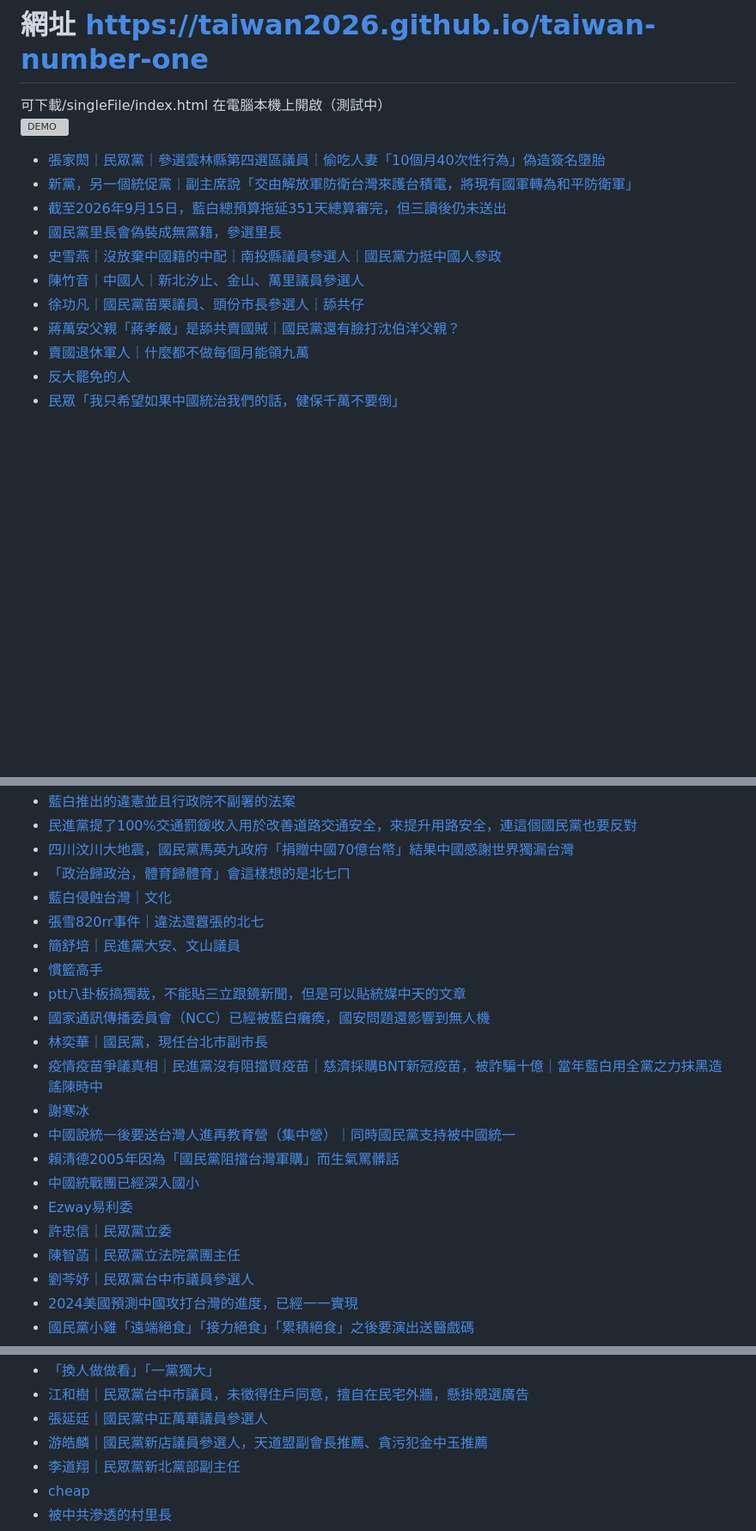
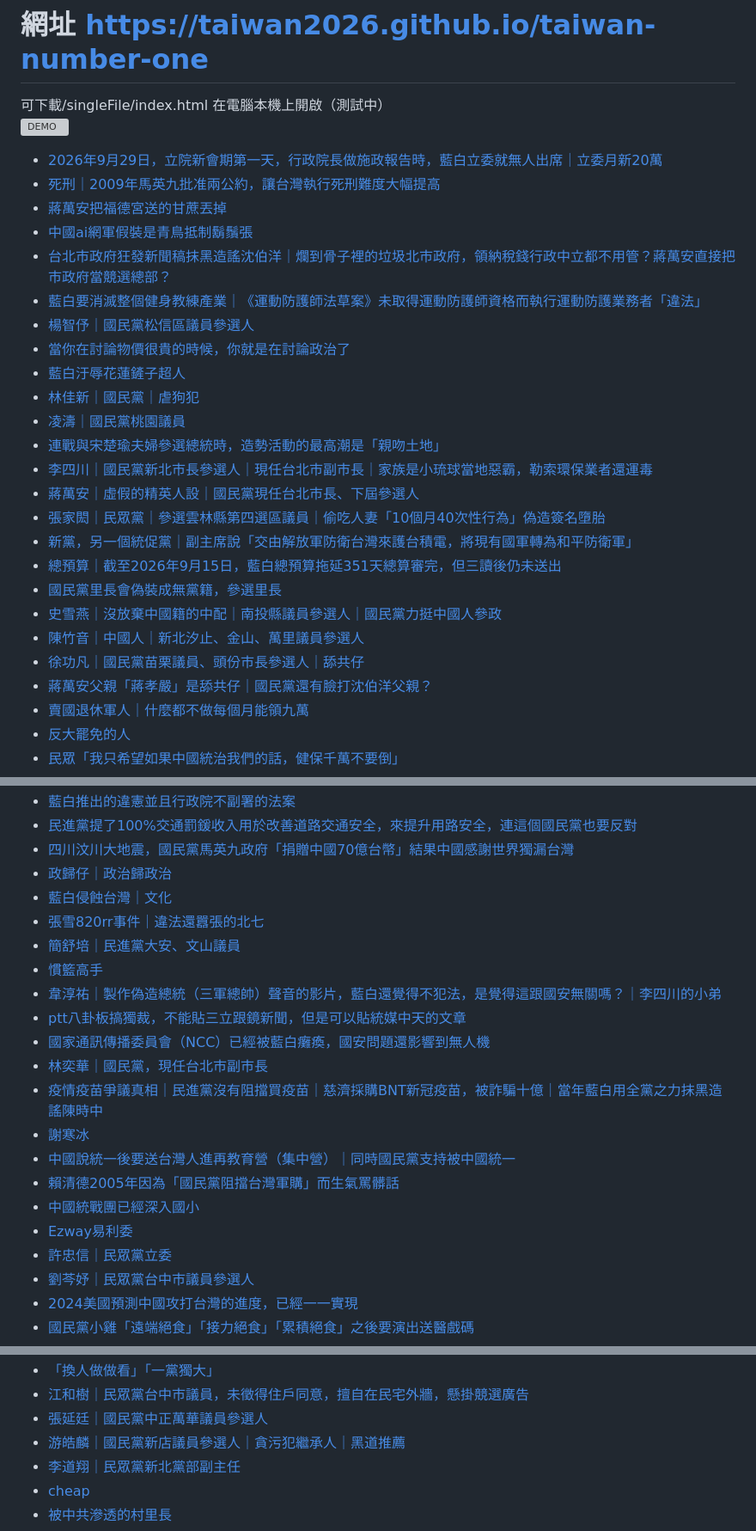
Before and after one commit to taiwan2026/taiwan-number-one, a Markdown page: README.md, 3 parts joined by grey strips. Shown at 86% size. Rendered like a GitHub page; blank space fills up the shorter version; grey boxes are pictures that could not be loaded.

```diff
--- a/README.md
+++ b/README.md
@@ -4,14 +4,28 @@
 ![DEMO](https://github.com/taiwan2026/taiwan-number-one/blob/main/demo.gif)
 
 
+- [2026年9月29日，立院新會期第一天，行政院長做施政報告時，藍白立委就無人出席｜立委月新20萬](https://taiwan2026.github.io/taiwan-number-one?article_id=352)
+- [死刑｜2009年馬英九批准兩公約，讓台灣執行死刑難度大幅提高](https://taiwan2026.github.io/taiwan-number-one?article_id=351)
+- [蔣萬安把福德宮送的甘蔗丟掉](https://taiwan2026.github.io/taiwan-number-one?article_id=350)
+- [中國ai網軍假裝是青鳥抵制鬍鬚張](https://taiwan2026.github.io/taiwan-number-one?article_id=349)
+- [台北市政府狂發新聞稿抹黑造謠沈伯洋｜爛到骨子裡的垃圾北市政府，領納稅錢行政中立都不用管？蔣萬安直接把市政府當競選總部？](https://taiwan2026.github.io/taiwan-number-one?article_id=348)
+- [藍白要消滅整個健身教練產業｜《運動防護師法草案》未取得運動防護師資格而執行運動防護業務者「違法」](https://taiwan2026.github.io/taiwan-number-one?article_id=347)
+- [楊智伃｜國民黨松信區議員參選人](https://taiwan2026.github.io/taiwan-number-one?article_id=346)
+- [當你在討論物價很貴的時候，你就是在討論政治了](https://taiwan2026.github.io/taiwan-number-one?article_id=345)
+- [藍白汙辱花蓮鏟子超人](https://taiwan2026.github.io/taiwan-number-one?article_id=344)
+- [林佳新｜國民黨｜虐狗犯](https://taiwan2026.github.io/taiwan-number-one?article_id=343)
+- [凌濤｜國民黨桃園議員](https://taiwan2026.github.io/taiwan-number-one?article_id=342)
+- [連戰與宋楚瑜夫婦參選總統時，造勢活動的最高潮是「親吻土地」](https://taiwan2026.github.io/taiwan-number-one?article_id=341)
+- [李四川｜國民黨新北市長參選人｜現任台北市副市長｜家族是小琉球當地惡霸，勒索環保業者還運毒](https://taiwan2026.github.io/taiwan-number-one?article_id=339)
+- [蔣萬安｜虛假的精英人設｜國民黨現任台北市長、下屆參選人](https://taiwan2026.github.io/taiwan-number-one?article_id=338)
 - [張家閎｜民眾黨｜參選雲林縣第四選區議員｜偷吃人妻「10個月40次性行為」偽造簽名墮胎](https://taiwan2026.github.io/taiwan-number-one?article_id=335)
 - [新黨，另一個統促黨｜副主席說「交由解放軍防衛台灣來護台積電，將現有國軍轉為和平防衛軍」](https://taiwan2026.github.io/taiwan-number-one?article_id=334)
-- [截至2026年9月15日，藍白總預算拖延351天總算審完，但三讀後仍未送出](https://taiwan2026.github.io/taiwan-number-one?article_id=333)
+- [總預算｜截至2026年9月15日，藍白總預算拖延351天總算審完，但三讀後仍未送出](https://taiwan2026.github.io/taiwan-number-one?article_id=333)
 - [國民黨里長會偽裝成無黨籍，參選里長](https://taiwan2026.github.io/taiwan-number-one?article_id=332)
 - [史雪燕｜沒放棄中國籍的中配｜南投縣議員參選人｜國民黨力挺中國人參政](https://taiwan2026.github.io/taiwan-number-one?article_id=330)
 - [陳竹音｜中國人｜新北汐止、金山、萬里議員參選人](https://taiwan2026.github.io/taiwan-number-one?article_id=329)
 - [徐功凡｜國民黨苗栗議員、頭份市長參選人｜舔共仔](https://taiwan2026.github.io/taiwan-number-one?article_id=328)
-- [蔣萬安父親「蔣孝嚴」是舔共賣國賊｜國民黨還有臉打沈伯洋父親？](https://taiwan2026.github.io/taiwan-number-one?article_id=327)
+- [蔣萬安父親「蔣孝嚴」是舔共仔｜國民黨還有臉打沈伯洋父親？](https://taiwan2026.github.io/taiwan-number-one?article_id=327)
 - [賣國退休軍人｜什麼都不做每個月能領九萬](https://taiwan2026.github.io/taiwan-number-one?article_id=326)
 - [反大罷免的人](https://taiwan2026.github.io/taiwan-number-one?article_id=323)
 - [民眾「我只希望如果中國統治我們的話，健保千萬不要倒」](https://taiwan2026.github.io/taiwan-number-one?article_id=322)
@@ -52,11 +66,12 @@
 - [藍白推出的違憲並且行政院不副署的法案](https://taiwan2026.github.io/taiwan-number-one?article_id=273)
 - [民進黨提了100%交通罰鍰收入用於改善道路交通安全，來提升用路安全，連這個國民黨也要反對](https://taiwan2026.github.io/taiwan-number-one?article_id=271)
 - [四川汶川大地震，國民黨馬英九政府「捐贈中國70億台幣」結果中國感謝世界獨漏台灣](https://taiwan2026.github.io/taiwan-number-one?article_id=270)
-- [「政治歸政治，體育歸體育」會這樣想的是北七ㄇ](https://taiwan2026.github.io/taiwan-number-one?article_id=269)
+- [政歸仔｜政治歸政治](https://taiwan2026.github.io/taiwan-number-one?article_id=269)
 - [藍白侵蝕台灣｜文化](https://taiwan2026.github.io/taiwan-number-one?article_id=268)
 - [張雪820rr事件｜違法還囂張的北七](https://taiwan2026.github.io/taiwan-number-one?article_id=267)
 - [簡舒培｜民進黨大安、文山議員](https://taiwan2026.github.io/taiwan-number-one?article_id=263)
 - [慣籃高手](https://taiwan2026.github.io/taiwan-number-one?article_id=262)
+- [韋淳祐｜製作偽造總統（三軍總帥）聲音的影片，藍白還覺得不犯法，是覺得這跟國安無關嗎？｜李四川的小弟](https://taiwan2026.github.io/taiwan-number-one?article_id=261)
 - [ptt八卦板搞獨裁，不能貼三立跟鏡新聞，但是可以貼統媒中天的文章](https://taiwan2026.github.io/taiwan-number-one?article_id=260)
 - [國家通訊傳播委員會（NCC）已經被藍白癱瘓，國安問題還影響到無人機](https://taiwan2026.github.io/taiwan-number-one?article_id=259)
 - [林奕華｜國民黨，現任台北市副市長](https://taiwan2026.github.io/taiwan-number-one?article_id=258)
@@ -67,7 +82,6 @@
 - [中國統戰團已經深入國小](https://taiwan2026.github.io/taiwan-number-one?article_id=252)
 - [Ezway易利委](https://taiwan2026.github.io/taiwan-number-one?article_id=251)
 - [許忠信｜民眾黨立委](https://taiwan2026.github.io/taiwan-number-one?article_id=250)
-- [陳智菡｜民眾黨立法院黨團主任](https://taiwan2026.github.io/taiwan-number-one?article_id=249)
 - [劉芩妤｜民眾黨台中市議員參選人](https://taiwan2026.github.io/taiwan-number-one?article_id=248)
 - [2024美國預測中國攻打台灣的進度，已經一一實現](https://taiwan2026.github.io/taiwan-number-one?article_id=247)
 - [國民黨小雞「遠端絕食」「接力絕食」「累積絕食」之後要演出送醫戲碼](https://taiwan2026.github.io/taiwan-number-one?article_id=246)
@@ -83,7 +97,7 @@
 - [「換人做做看」「一黨獨大」](https://taiwan2026.github.io/taiwan-number-one?article_id=233)
 - [江和樹｜民眾黨台中市議員，未徵得住戶同意，擅自在民宅外牆，懸掛競選廣告](https://taiwan2026.github.io/taiwan-number-one?article_id=232)
 - [張延廷｜國民黨中正萬華議員參選人](https://taiwan2026.github.io/taiwan-number-one?article_id=231)
-- [游皓麟｜國民黨新店議員參選人，天道盟副會長推薦、貪污犯金中玉推薦](https://taiwan2026.github.io/taiwan-number-one?article_id=229)
+- [游皓麟｜國民黨新店議員參選人｜貪污犯繼承人｜黑道推薦](https://taiwan2026.github.io/taiwan-number-one?article_id=229)
 - [李道翔｜民眾黨新北黨部副主任](https://taiwan2026.github.io/taiwan-number-one?article_id=228)
 - [cheap](https://taiwan2026.github.io/taiwan-number-one?article_id=226)
 - [被中共滲透的村里長](https://taiwan2026.github.io/taiwan-number-one?article_id=224)
```
Also changed, not shown: other parts of README.md (+4 -3 lines).
